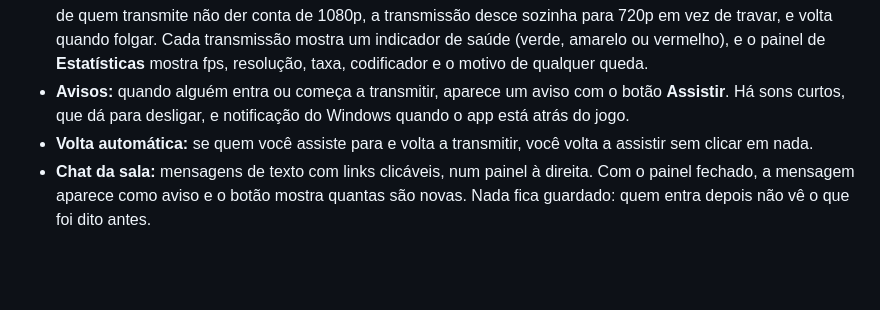
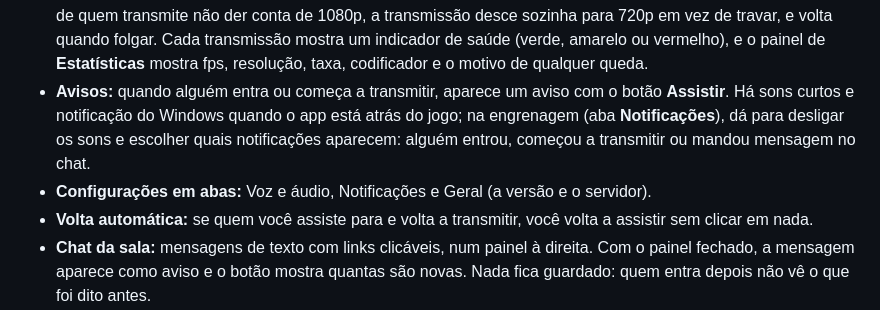
Before and after one commit to kayokalinauskas/ozamigos, a Markdown page: README.md, the part around the change. Rendered like a GitHub page; blank space fills up the shorter version.

Commit message:
docs: celular, configurações em abas e notificações por tipo
Co-Authored-By: Claude Opus 5.5 <noreply@anthropic.com>

```diff
--- a/README.md
+++ b/README.md
@@ -98,7 +98,8 @@
 - **Áudio por transmissão:** volume e silenciar de cada uma, lembrados por amigo, mais um volume geral.
 - **Pouco atraso para quem assiste:** a folga contra soluços da rede se ajusta à conexão de cada um, de 80 a 250 ms.
 - **Qualidade ajustável ao vivo:** 720p (padrão) ou 1080p, a 30 fps, sem derrubar ninguém. Se o PC ou a internet de quem transmite não der conta de 1080p, a transmissão desce sozinha para 720p em vez de travar, e volta quando folgar. Cada transmissão mostra um indicador de saúde (verde, amarelo ou vermelho), e o painel de **Estatísticas** mostra fps, resolução, taxa, codificador e o motivo de qualquer queda.
-- **Avisos:** quando alguém entra ou começa a transmitir, aparece um aviso com o botão **Assistir**. Há sons curtos, que dá para desligar, e notificação do Windows quando o app está atrás do jogo.
+- **Avisos:** quando alguém entra ou começa a transmitir, aparece um aviso com o botão **Assistir**. Há sons curtos e notificação do Windows quando o app está atrás do jogo; na engrenagem (aba **Notificações**), dá para desligar os sons e escolher quais notificações aparecem: alguém entrou, começou a transmitir ou mandou mensagem no chat.
+- **Configurações em abas:** Voz e áudio, Notificações e Geral (a versão e o servidor).
 - **Volta automática:** se quem você assiste para e volta a transmitir, você volta a assistir sem clicar em nada.
 - **Chat da sala:** mensagens de texto com links clicáveis, num painel à direita. Com o painel fechado, a mensagem aparece como aviso e o botão mostra quantas são novas. Nada fica guardado: quem entra depois não vê o que foi dito antes.
 - **Reconexão automática:** se a internet oscilar ou o servidor reiniciar, o app volta sozinho para a sala. Quem transmitia continua transmitindo, e quem assistia continua assistindo. As transmissões já abertas não param enquanto isso.
```
Also changed, not shown: AGENTS.md (+4 -1 lines), CHANGELOG.md (+5 -0 lines).
